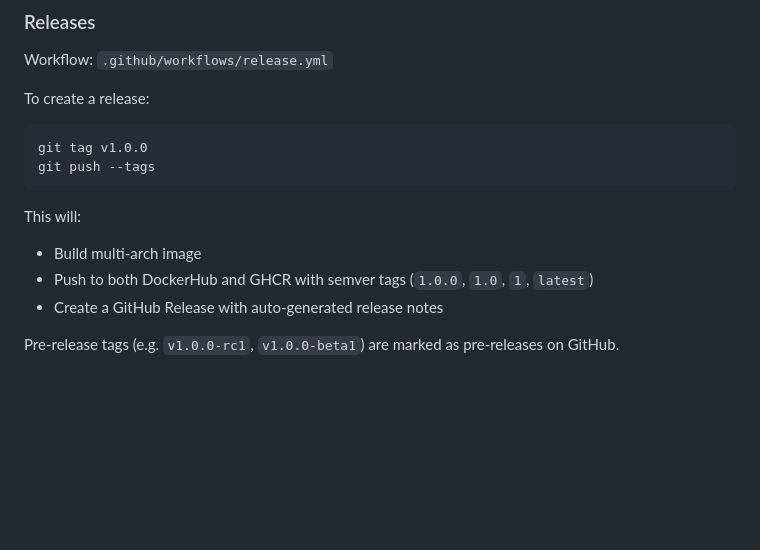
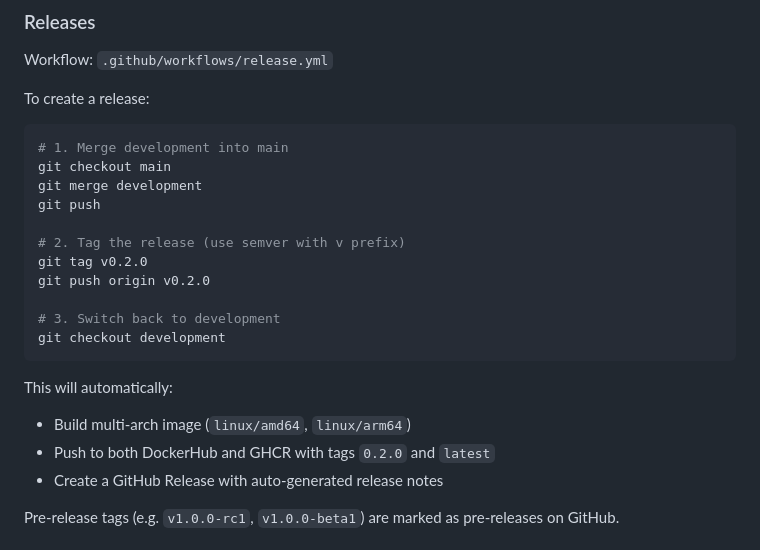
Before and after one commit to RenegadeUK/arr-unmonitor, a Markdown page: README.md, the part around the change. Drawn GitHub-style; blank space fills up the shorter version.

````diff
--- a/README.md
+++ b/README.md
@@ -118,14 +118,23 @@ Workflow: `.github/workflows/release.yml`
 To create a release:
 
 ```bash
-git tag v1.0.0
-git push --tags
+# 1. Merge development into main
+git checkout main
+git merge development
+git push
+
+# 2. Tag the release (use semver with v prefix)
+git tag v0.2.0
+git push origin v0.2.0
+
+# 3. Switch back to development
+git checkout development
 ```
 
-This will:
+This will automatically:
 
-- Build multi-arch image
-- Push to both DockerHub and GHCR with semver tags (`1.0.0`, `1.0`, `1`, `latest`)
+- Build multi-arch image (`linux/amd64`, `linux/arm64`)
+- Push to both DockerHub and GHCR with tags `0.2.0` and `latest`
 - Create a GitHub Release with auto-generated release notes
 
 Pre-release tags (e.g. `v1.0.0-rc1`, `v1.0.0-beta1`) are marked as pre-releases on GitHub.
````
Also changed, not shown: docs/DEVELOPMENT.md (+28 -1 lines).
